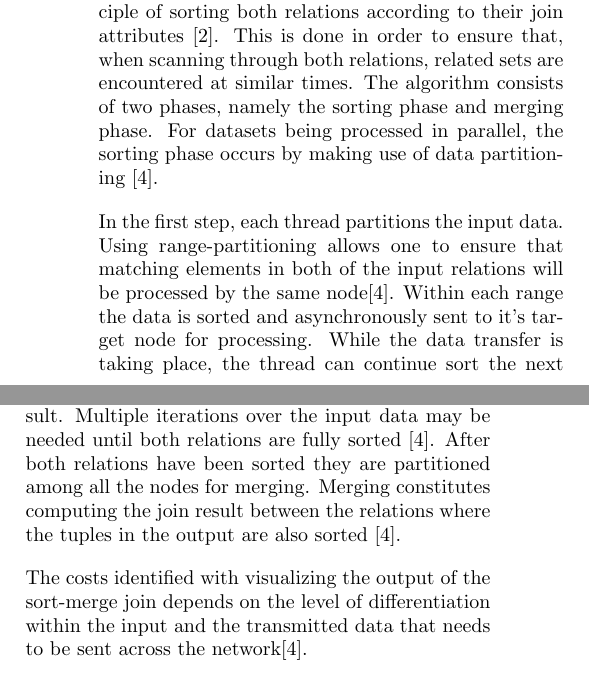
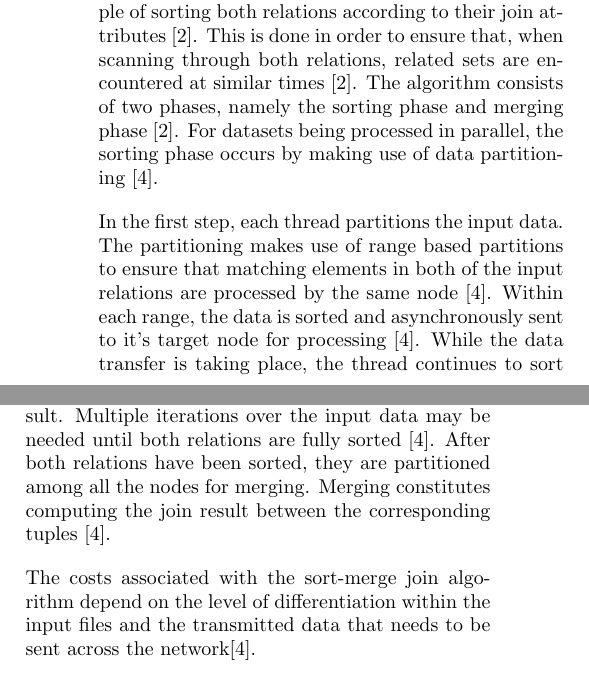
Before and after one commit to kayjayB/Distributed-Equi-Join, a LaTeX document (Documentation/ELEN4020 Project Report.tex): two parts of the columns of page 2 of 7, joined at a grey line, cut so that both start at the same text. Compiled offline with pdfLaTeX.

Commit message:
Editing sort-merge

```diff
--- a/Documentation/ELEN4020 Project Report.tex
+++ b/Documentation/ELEN4020 Project Report.tex
@@ -163,13 +163,13 @@ The join operation can be performed in a variety of ways. Two different join alg
 
 \subsubsection{Sort-Merge Join}\label{sortmerge}$   $
 
-The sort-merge join algorithm is based on the principle of sorting both relations according to their join attributes~\cite{thomas_zurek_optimisation_1997}. This is done in order to ensure that, when scanning through both relations, related sets are encountered at similar times. The algorithm consists of two phases, namely the sorting phase and merging phase. For datasets being processed in parallel, the sorting phase occurs by making use of data partitioning~\cite{dist}.
+The sort-merge join algorithm is based on the principle of sorting both relations according to their join attributes~\cite{thomas_zurek_optimisation_1997}. This is done in order to ensure that, when scanning through both relations, related sets are encountered at similar times~\cite{thomas_zurek_optimisation_1997}. The algorithm consists of two phases, namely the sorting phase and merging phase~\cite{thomas_zurek_optimisation_1997}. For datasets being processed in parallel, the sorting phase occurs by making use of data partitioning~\cite{dist}.
 
-In the first step, each thread partitions the input data. Using range-partitioning allows one to ensure that matching elements in both of the input relations will be processed by the same node\cite{dist}. Within each range the data is sorted and asynchronously sent to it's target node for processing. While the data transfer is taking place, the thread can continue sort the next chunk of input data~\cite{dist}. The performance of this sort algorithm is thus limited by two factors, the rate at which each chunk can be sorted and the network bandwidth available to each process at the given node~\cite{dist}.
+In the first step, each thread partitions the input data. The partitioning makes use of range based partitions to ensure that matching elements in both of the input relations are processed by the same node \cite{dist}. Within each range, the data is sorted and asynchronously sent to it's target node for processing \cite{dist}. While the data transfer is taking place, the thread continues to sort the next chunk of input data~\cite{dist}. The performance of this sort algorithm is thus limited by two factors, the rate at which each chunk can be sorted and the network bandwidth available to each process at the given node~\cite{dist}.
 
-After a node has sorted its input data, it waits until it has received all the sorted data pertaining to its range from all of the other nodes~\cite{dist}. The algorithm then merges the sorted chunks into a sorted join result. Multiple iterations over the input data may be needed until both relations are fully sorted~\cite{dist}. After both relations have been sorted they are partitioned among all the nodes for merging. Merging constitutes computing the join result between the relations where the tuples in the output are also sorted~\cite{dist}.
+After a node has sorted its input data, it waits until it has received all the sorted data pertaining to its range from all of the other nodes~\cite{dist}. The algorithm then merges the sorted chunks into a sorted join result. Multiple iterations over the input data may be needed until both relations are fully sorted~\cite{dist}. After both relations have been sorted, they are partitioned among all the nodes for merging. Merging constitutes computing the join result between the corresponding tuples~\cite{dist}.
 
-The costs identified with visualizing the output of the sort-merge join depends on the level of differentiation within the input and the transmitted data that needs to be sent across the network\cite{dist}.
+The costs associated with the sort-merge join algorithm depend on the level of differentiation within the input files and the transmitted data that needs to be sent across the network\cite{dist}.
 
 \subsubsection{Hash Join}$    $
 
```
